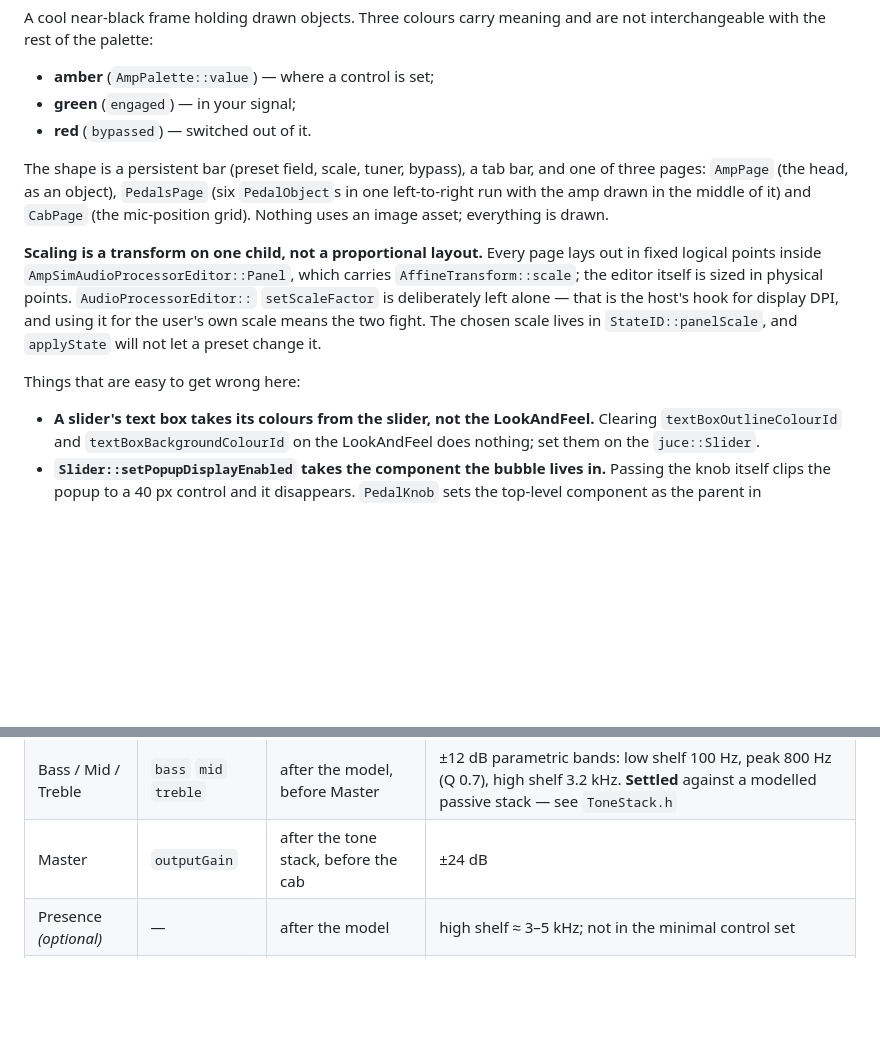
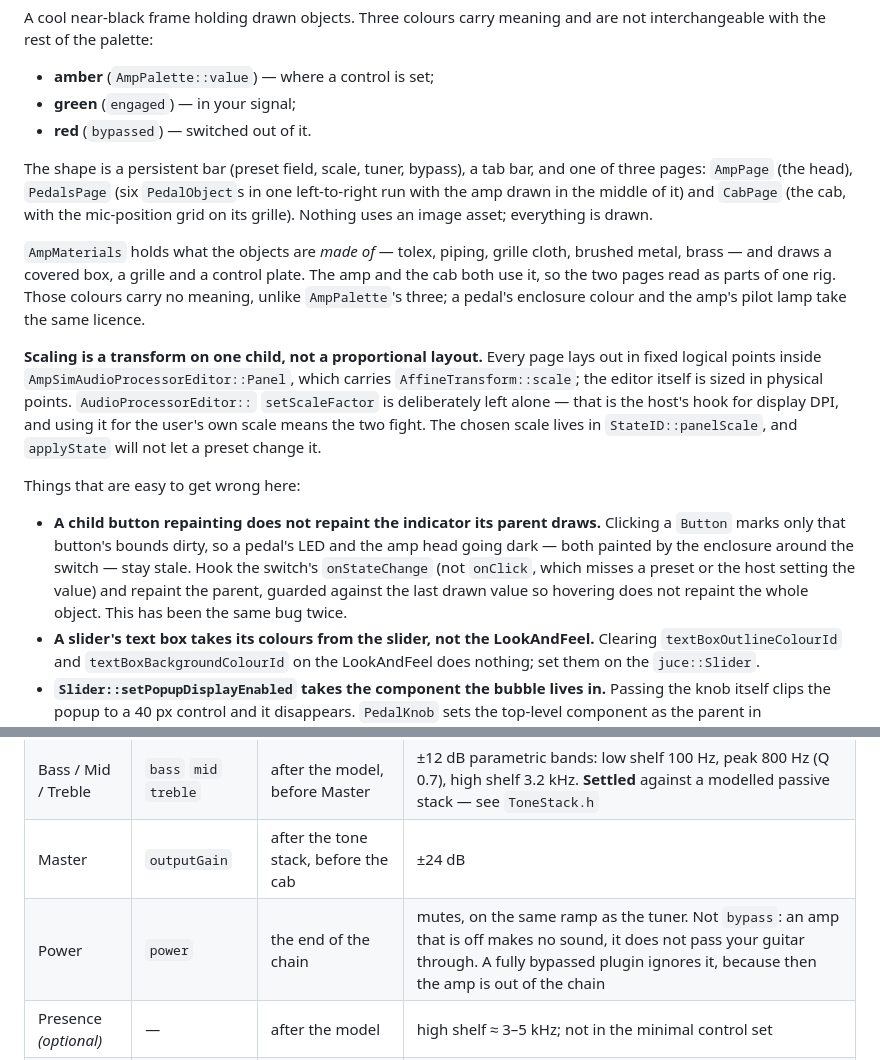
Before and after one commit to CatastrophicCoder/ampsim, a Markdown page: CLAUDE.md, 2 parts joined by grey strips. Rendered like a GitHub page; blank space fills up the shorter version.

```diff
--- a/CLAUDE.md
+++ b/CLAUDE.md
@@ -86,9 +86,14 @@ interchangeable with the rest of the palette:
 - **red** (`bypassed`) — switched out of it.
 
 The shape is a persistent bar (preset field, scale, tuner, bypass), a tab bar, and one of three
-pages: `AmpPage` (the head, as an object), `PedalsPage` (six `PedalObject`s in one left-to-right
-run with the amp drawn in the middle of it) and `CabPage` (the mic-position grid). Nothing uses an
-image asset; everything is drawn.
+pages: `AmpPage` (the head), `PedalsPage` (six `PedalObject`s in one left-to-right run with the amp
+drawn in the middle of it) and `CabPage` (the cab, with the mic-position grid on its grille).
+Nothing uses an image asset; everything is drawn.
+
+`AmpMaterials` holds what the objects are *made of* — tolex, piping, grille cloth, brushed metal,
+brass — and draws a covered box, a grille and a control plate. The amp and the cab both use it, so
+the two pages read as parts of one rig. Those colours carry no meaning, unlike `AmpPalette`'s
+three; a pedal's enclosure colour and the amp's pilot lamp take the same licence.
 
 **Scaling is a transform on one child, not a proportional layout.** Every page lays out in fixed
 logical points inside `AmpSimAudioProcessorEditor::Panel`, which carries
@@ -99,6 +104,12 @@ for the user's own scale means the two fight. The chosen scale lives in `StateID
 
 Things that are easy to get wrong here:
 
+- **A child button repainting does not repaint the indicator its parent draws.** Clicking a
+  `Button` marks only that button's bounds dirty, so a pedal's LED and the amp head going dark —
+  both painted by the enclosure around the switch — stay stale. Hook the switch's `onStateChange`
+  (not `onClick`, which misses a preset or the host setting the value) and repaint the parent,
+  guarded against the last drawn value so hovering does not repaint the whole object. This has
+  been the same bug twice.
 - **A slider's text box takes its colours from the slider, not the LookAndFeel.** Clearing
   `textBoxOutlineColourId` and `textBoxBackgroundColourId` on the LookAndFeel does nothing; set them
   on the `juce::Slider`.
@@ -302,6 +313,7 @@ A standard `.nam` capture is a snapshot of one amp setting — the knobs are *no
 | Gain | `inputGain` | before the model | ±24 dB; more level in = more saturation out, which a test asserts against a real capture |
 | Bass / Mid / Treble | `bass` `mid` `treble` | after the model, before Master | ±12 dB parametric bands: low shelf 100 Hz, peak 800 Hz (Q 0.7), high shelf 3.2 kHz. **Settled** against a modelled passive stack — see `ToneStack.h` |
 | Master | `outputGain` | after the tone stack, before the cab | ±24 dB |
+| Power | `power` | the end of the chain | mutes, on the same ramp as the tuner. Not `bypass`: an amp that is off makes no sound, it does not pass your guitar through. A fully bypassed plugin ignores it, because then the amp is out of the chain |
 | Presence *(optional)* | — | after the model | high shelf ≈ 3–5 kHz; not in the minimal control set |
 | Model selector | — | replaces the model | `.nam` files loaded off-thread, atomic pointer swap |
 
```
Also changed, not shown: README.md (+12 -5 lines), docs/cab.png (added), docs/panel.png, docs/pedals.png, 11 other files.
